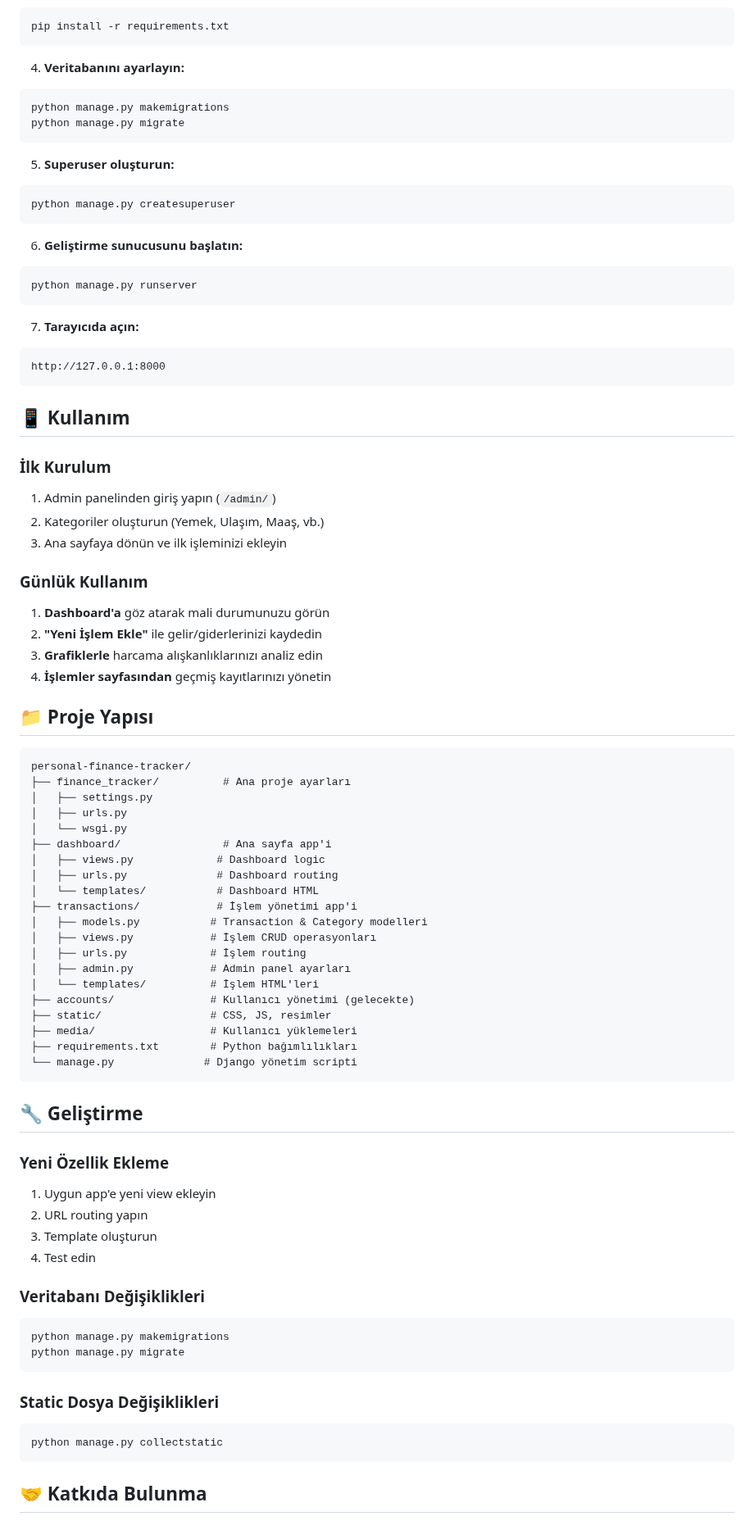
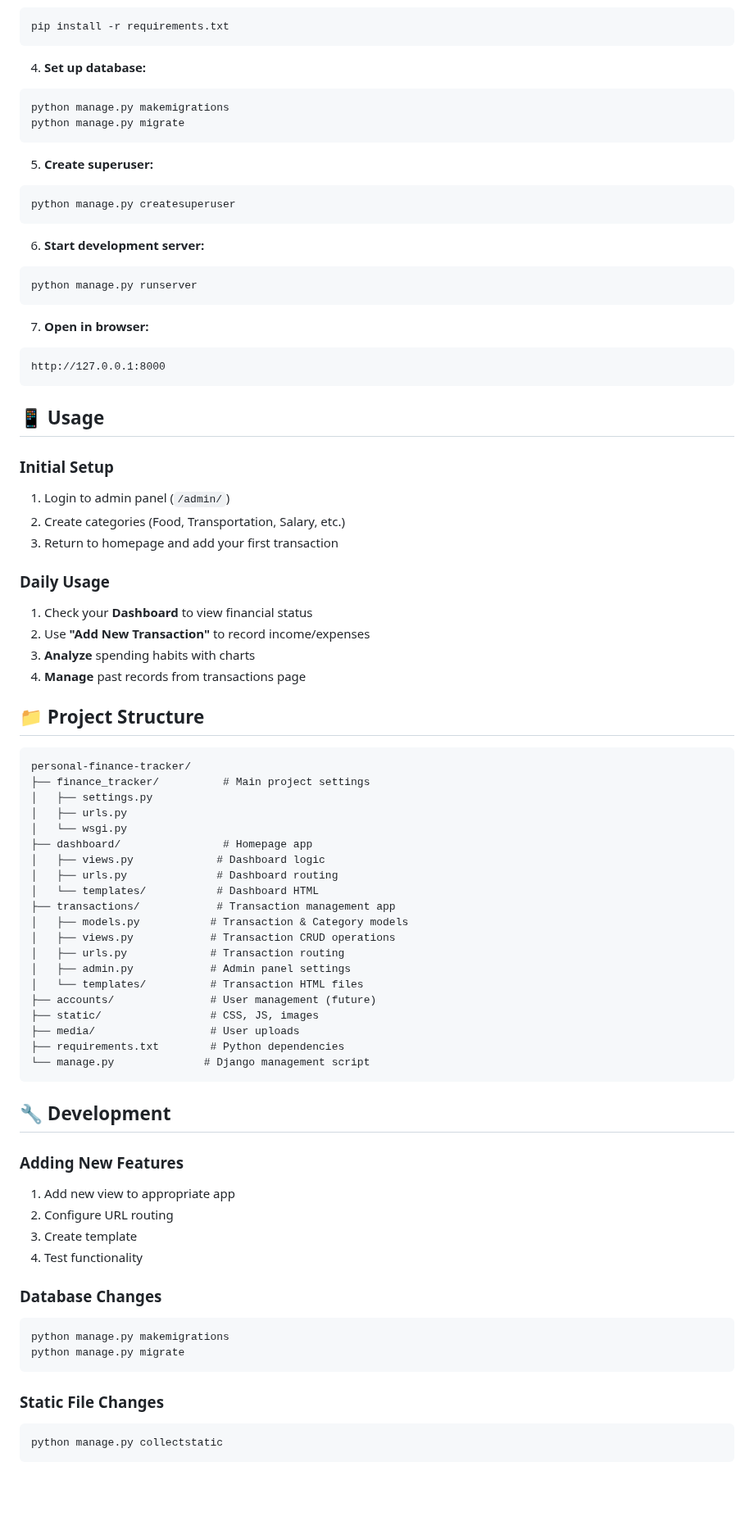
Before and after one commit to fatihkayaci/personal-finance-tracker, a Markdown page: README.md, the part around one of its changes. Shown at 82% size. Drawn GitHub-style; blank space fills up the shorter version.

````diff
--- a/README.md
+++ b/README.md
@@ -71,83 +71,82 @@ source venv/bin/activate  # Windows: venv\Scripts\activate
 pip install -r requirements.txt
 ```
 
-4. **Veritabanını ayarlayın:**
+4. **Set up database:**
 ```bash
 python manage.py makemigrations
 python manage.py migrate
 ```
 
-5. **Superuser oluşturun:**
+5. **Create superuser:**
 ```bash
 python manage.py createsuperuser
 ```
 
-6. **Geliştirme sunucusunu başlatın:**
+6. **Start development server:**
 ```bash
 python manage.py runserver
 ```
 
-7. **Tarayıcıda açın:**
+7. **Open in browser:**
 ```
 http://127.0.0.1:8000
 ```
 
-## 📱 Kullanım
+## 📱 Usage
 
-### İlk Kurulum
-1. Admin panelinden giriş yapın (`/admin/`)
-2. Kategoriler oluşturun (Yemek, Ulaşım, Maaş, vb.)
-3. Ana sayfaya dönün ve ilk işleminizi ekleyin
+### Initial Setup
+1. Login to admin panel (`/admin/`)
+2. Create categories (Food, Transportation, Salary, etc.)
+3. Return to homepage and add your first transaction
 
-### Günlük Kullanım
-1. **Dashboard'a** göz atarak mali durumunuzu görün
-2. **"Yeni İşlem Ekle"** ile gelir/giderlerinizi kaydedin
-3. **Grafiklerle** harcama alışkanlıklarınızı analiz edin
-4. **İşlemler sayfasından** geçmiş kayıtlarınızı yönetin
+### Daily Usage
+1. Check your **Dashboard** to view financial status
+2. Use **"Add New Transaction"** to record income/expenses
+3. **Analyze** spending habits with charts
+4. **Manage** past records from transactions page
 
-## 📁 Proje Yapısı
+## 📁 Project Structure
 
 ```
 personal-finance-tracker/
-├── finance_tracker/          # Ana proje ayarları
+├── finance_tracker/          # Main project settings
 │   ├── settings.py
 │   ├── urls.py
 │   └── wsgi.py
-├── dashboard/                # Ana sayfa app'i
+├── dashboard/                # Homepage app
 │   ├── views.py             # Dashboard logic
 │   ├── urls.py              # Dashboard routing
 │   └── templates/           # Dashboard HTML
-├── transactions/            # İşlem yönetimi app'i
-│   ├── models.py           # Transaction & Category modelleri
-│   ├── views.py            # İşlem CRUD operasyonları
-│   ├── urls.py             # İşlem routing
-│   ├── admin.py            # Admin panel ayarları
-│   └── templates/          # İşlem HTML'leri
-├── accounts/               # Kullanıcı yönetimi (gelecekte)
-├── static/                 # CSS, JS, resimler
-├── media/                  # Kullanıcı yüklemeleri
-├── requirements.txt        # Python bağımlılıkları
-└── manage.py              # Django yönetim scripti
+├── transactions/            # Transaction management app
+│   ├── models.py           # Transaction & Category models
+│   ├── views.py            # Transaction CRUD operations
+│   ├── urls.py             # Transaction routing
+│   ├── admin.py            # Admin panel settings
+│   └── templates/          # Transaction HTML files
+├── accounts/               # User management (future)
+├── static/                 # CSS, JS, images
+├── media/                  # User uploads
+├── requirements.txt        # Python dependencies
+└── manage.py              # Django management script
 ```
 
-## 🔧 Geliştirme
+## 🔧 Development
 
-### Yeni Özellik Ekleme
-1. Uygun app'e yeni view ekleyin
-2. URL routing yapın
-3. Template oluşturun
-4. Test edin
+### Adding New Features
+1. Add new view to appropriate app
+2. Configure URL routing
+3. Create template
+4. Test functionality
 
-### Veritabanı Değişiklikleri
+### Database Changes
 ```bash
 python manage.py makemigrations
 python manage.py migrate
 ```
 
-### Static Dosya Değişiklikleri
+### Static File Changes
 ```bash
 python manage.py collectstatic
 ```
 
-## 🤝 Katkıda Bulunma
 
````
Also changed, not shown: other parts of README.md (+64 -62 lines).
